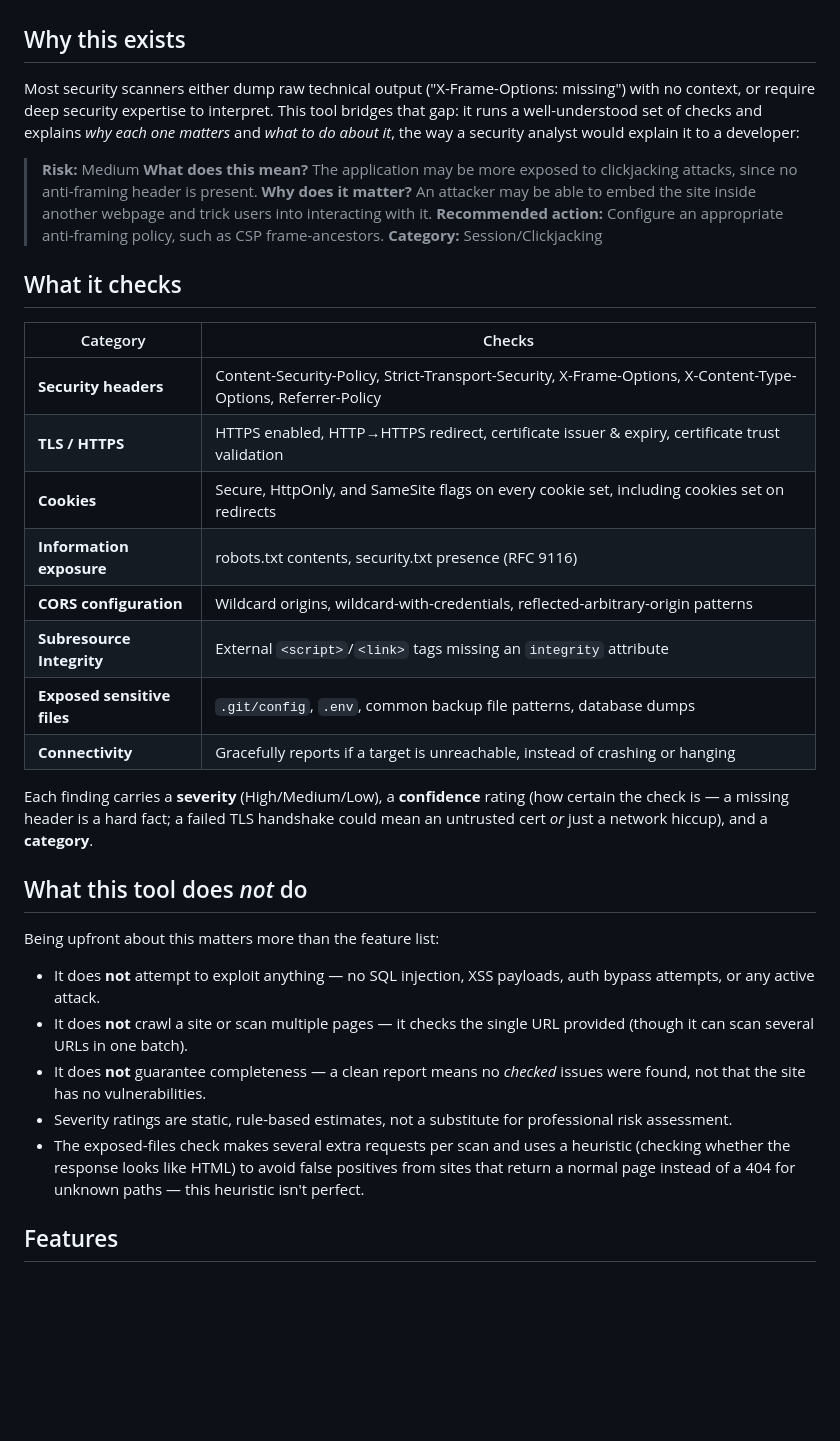
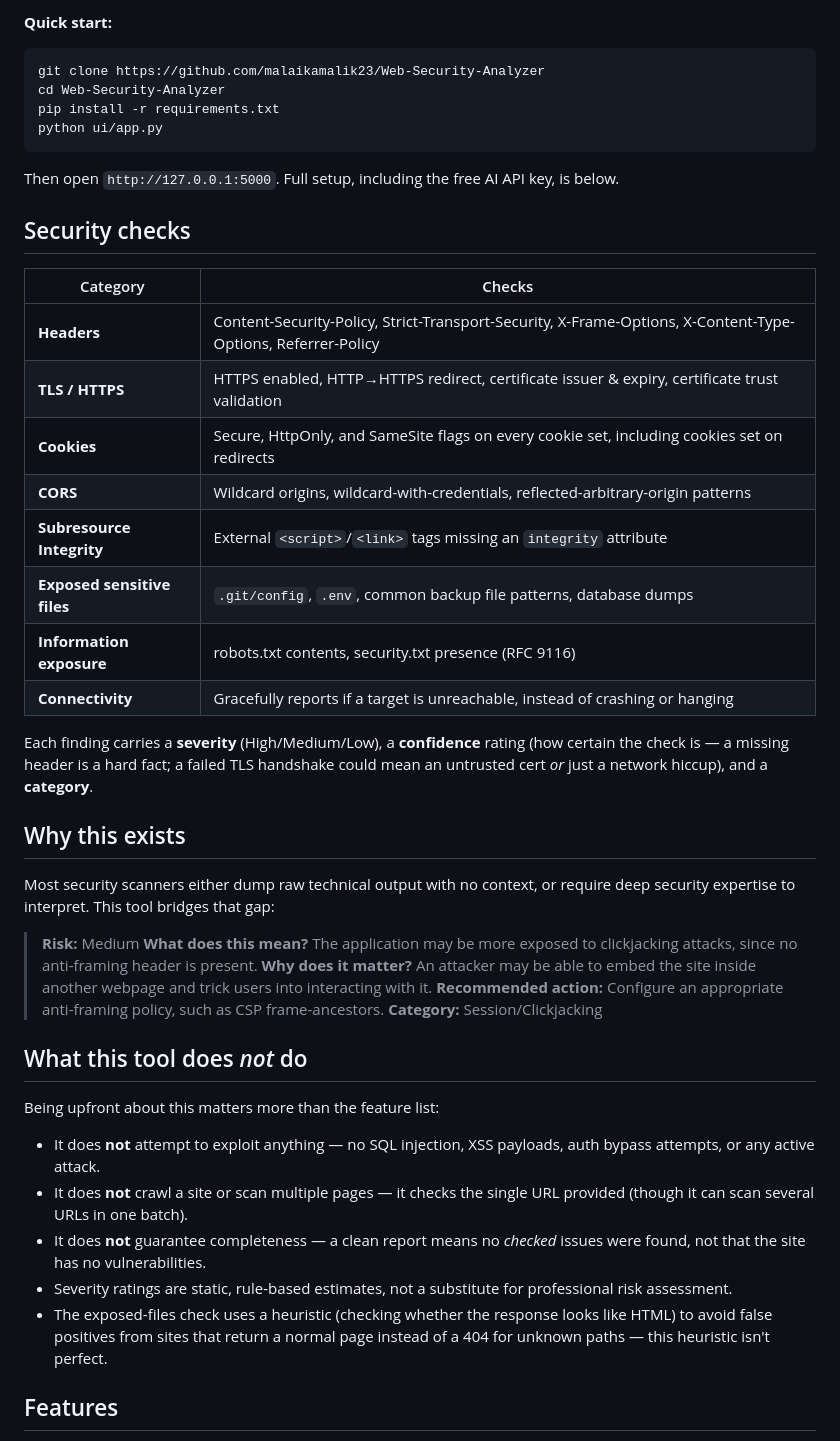
Before and after one commit to malaikamalik23/Web-Security-Analyzer, a Markdown page: README.md, the part around one of its changes. GitHub-like rendering; blank space fills up the shorter version.

````diff
--- a/README.md
+++ b/README.md
@@ -4,28 +17,36 @@ An AI-assisted web security analysis and reporting tool. **This is not a pentest
+**Quick start:**
+```bash
+git clone https://github.com/malaikamalik23/Web-Security-Analyzer
+cd Web-Security-Analyzer
+pip install -r requirements.txt
+python ui/app.py
+```
+Then open `http://127.0.0.1:5000`. Full setup, including the free AI API key, is below.
+
+## Security checks
+
+| Category | Checks |
+|---|---|
+| **Headers** | Content-Security-Policy, Strict-Transport-Security, X-Frame-Options, X-Content-Type-Options, Referrer-Policy |
+| **TLS / HTTPS** | HTTPS enabled, HTTP→HTTPS redirect, certificate issuer & expiry, certificate trust validation |
+| **Cookies** | Secure, HttpOnly, and SameSite flags on every cookie set, including cookies set on redirects |
+| **CORS** | Wildcard origins, wildcard-with-credentials, reflected-arbitrary-origin patterns |
+| **Subresource Integrity** | External `<script>`/`<link>` tags missing an `integrity` attribute |
+| **Exposed sensitive files** | `.git/config`, `.env`, common backup file patterns, database dumps |
+| **Information exposure** | robots.txt contents, security.txt presence (RFC 9116) |
+| **Connectivity** | Gracefully reports if a target is unreachable, instead of crashing or hanging |
+
+Each finding carries a **severity** (High/Medium/Low), a **confidence** rating (how certain the check is — a missing header is a hard fact; a failed TLS handshake could mean an untrusted cert *or* just a network hiccup), and a **category**.
 
 ## Why this exists
 
-Most security scanners either dump raw technical output ("X-Frame-Options: missing") with no context, or require deep security expertise to interpret. This tool bridges that gap: it runs a well-understood set of checks and explains *why each one matters* and *what to do about it*, the way a security analyst would explain it to a developer:
+Most security scanners either dump raw technical output with no context, or require deep security expertise to interpret. This tool bridges that gap:
 
 > **Risk:** Medium
 > **What does this mean?** The application may be more exposed to clickjacking attacks, since no anti-framing header is present.
 > **Why does it matter?** An attacker may be able to embed the site inside another webpage and trick users into interacting with it.
 > **Recommended action:** Configure an appropriate anti-framing policy, such as CSP frame-ancestors.
 > **Category:** Session/Clickjacking
-
-## What it checks
-
-| Category | Checks |
-|---|---|
-| **Security headers** | Content-Security-Policy, Strict-Transport-Security, X-Frame-Options, X-Content-Type-Options, Referrer-Policy |
-| **TLS / HTTPS** | HTTPS enabled, HTTP→HTTPS redirect, certificate issuer & expiry, certificate trust validation |
-| **Cookies** | Secure, HttpOnly, and SameSite flags on every cookie set, including cookies set on redirects |
-| **Information exposure** | robots.txt contents, security.txt presence (RFC 9116) |
-| **CORS configuration** | Wildcard origins, wildcard-with-credentials, reflected-arbitrary-origin patterns |
-| **Subresource Integrity** | External `<script>`/`<link>` tags missing an `integrity` attribute |
-| **Exposed sensitive files** | `.git/config`, `.env`, common backup file patterns, database dumps |
-| **Connectivity** | Gracefully reports if a target is unreachable, instead of crashing or hanging |
-
-Each finding carries a **severity** (High/Medium/Low), a **confidence** rating (how certain the check is — a missing header is a hard fact; a failed TLS handshake could mean an untrusted cert *or* just a network hiccup), and a **category**.
 
 ## What this tool does *not* do
 
@@ -35,7 +56,7 @@ Being upfront about this matters more than the feature list:
 - It does **not** crawl a site or scan multiple pages — it checks the single URL provided (though it can scan several URLs in one batch).
 - It does **not** guarantee completeness — a clean report means no *checked* issues were found, not that the site has no vulnerabilities.
 - Severity ratings are static, rule-based estimates, not a substitute for professional risk assessment.
-- The exposed-files check makes several extra requests per scan and uses a heuristic (checking whether the response looks like HTML) to avoid false positives from sites that return a normal page instead of a 404 for unknown paths — this heuristic isn't perfect.
+- The exposed-files check uses a heuristic (checking whether the response looks like HTML) to avoid false positives from sites that return a normal page instead of a 404 for unknown paths — this heuristic isn't perfect.
 
 ## Features
 
````
Also changed, not shown: other parts of README.md (+21 -6 lines), demo.png (added), demo2.png (added), demo3.png (added), image-1.png (added), image-2.png (added), image.png (deleted).
